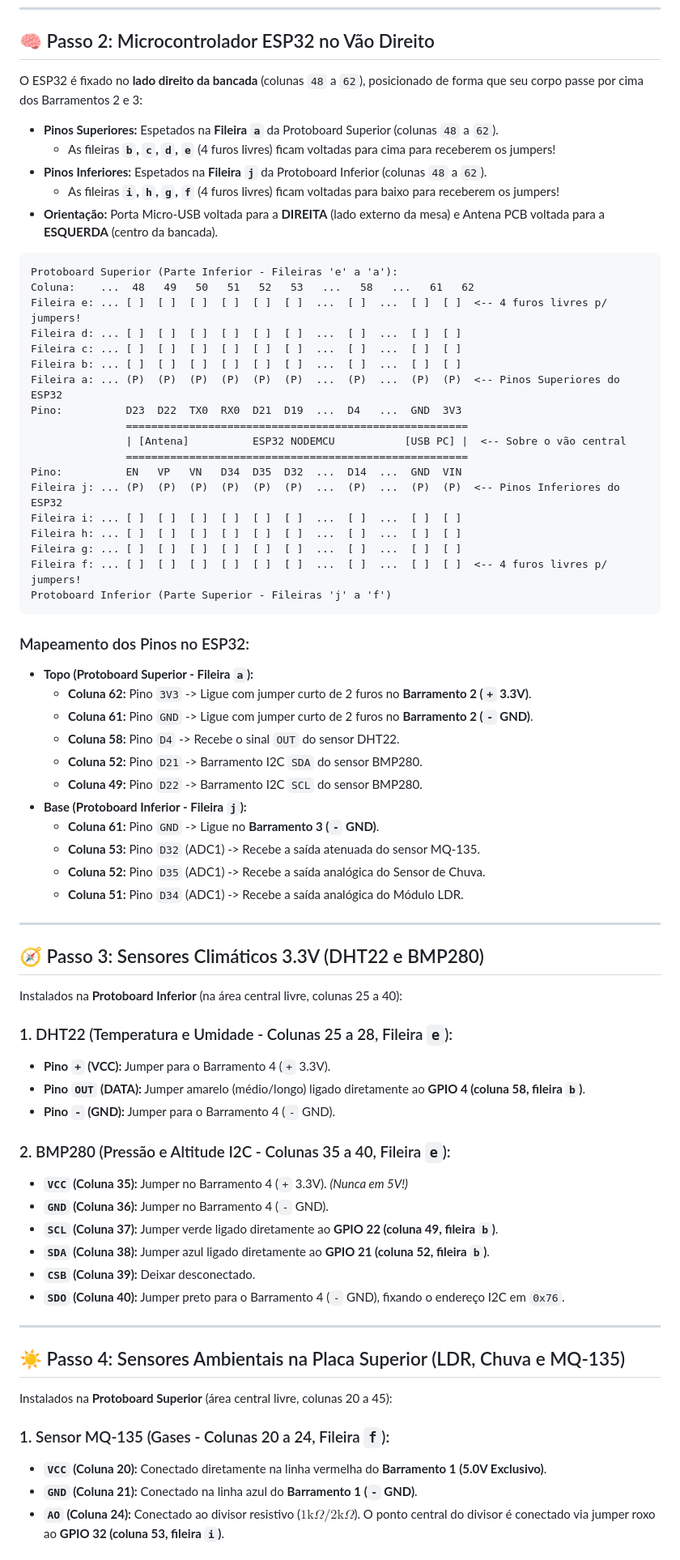
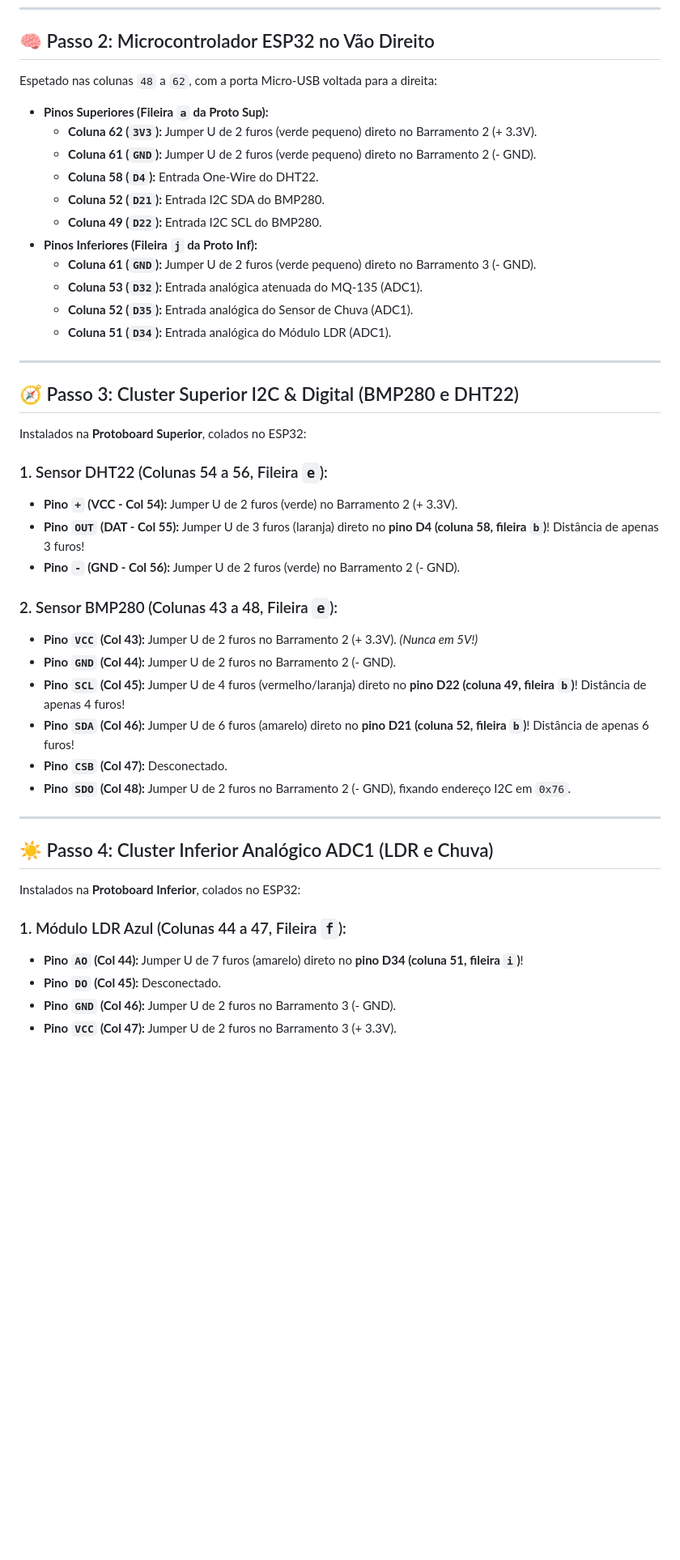
Before and after one commit to wallacevilela7/ecopulse, a Markdown page: hardware/guia_montagem_circuito.md, the part around the change printed below. Shown: that part at 81% size. Rendered like a GitHub page; blank space fills up the shorter version.

Commit message:
docs(hardware): implement Zero-Crossing shortest path layout with U-jumpers

````diff
--- a/hardware/guia_montagem_circuito.md
+++ b/hardware/guia_montagem_circuito.md
@@ -100,74 +74,47 @@ A fonte MB102 é inserida na **extremidade esquerda da Protoboard Superior** (co
 
 ## 🧠 Passo 2: Microcontrolador ESP32 no Vão Direito
 
-O ESP32 é fixado no **lado direito da bancada** (colunas `48` a `62`), posicionado de forma que seu corpo passe por cima dos Barramentos 2 e 3:
-* **Pinos Superiores:** Espetados na **Fileira `a`** da Protoboard Superior (colunas `48` a `62`).
-  - As fileiras **`b`, `c`, `d`, `e`** (4 furos livres) ficam voltadas para cima para receberem os jumpers!
-* **Pinos Inferiores:** Espetados na **Fileira `j`** da Protoboard Inferior (colunas `48` a `62`).
-  - As fileiras **`i`, `h`, `g`, `f`** (4 furos livres) ficam voltadas para baixo para receberem os jumpers!
-* **Orientação:** Porta Micro-USB voltada para a **DIREITA** (lado externo da mesa) e Antena PCB voltada para a **ESQUERDA** (centro da bancada).
-
-```text
-Protoboard Superior (Parte Inferior - Fileiras 'e' a 'a'):
-Coluna:    ...  48   49   50   51   52   53   ...   58   ...   61   62
-Fileira e: ... [ ]  [ ]  [ ]  [ ]  [ ]  [ ]  ...  [ ]  ...  [ ]  [ ]  <-- 4 furos livres p/ jumpers!
-Fileira d: ... [ ]  [ ]  [ ]  [ ]  [ ]  [ ]  ...  [ ]  ...  [ ]  [ ]
-Fileira c: ... [ ]  [ ]  [ ]  [ ]  [ ]  [ ]  ...  [ ]  ...  [ ]  [ ]
-Fileira b: ... [ ]  [ ]  [ ]  [ ]  [ ]  [ ]  ...  [ ]  ...  [ ]  [ ]
-Fileira a: ... (P)  (P)  (P)  (P)  (P)  (P)  ...  (P)  ...  (P)  (P)  <-- Pinos Superiores do ESP32
-Pino:          D23  D22  TX0  RX0  D21  D19  ...  D4   ...  GND  3V3
-               ======================================================
-               | [Antena]          ESP32 NODEMCU           [USB PC] |  <-- Sobre o vão central
-               ======================================================
-Pino:          EN   VP   VN   D34  D35  D32  ...  D14  ...  GND  VIN
-Fileira j: ... (P)  (P)  (P)  (P)  (P)  (P)  ...  (P)  ...  (P)  (P)  <-- Pinos Inferiores do ESP32
-Fileira i: ... [ ]  [ ]  [ ]  [ ]  [ ]  [ ]  ...  [ ]  ...  [ ]  [ ]
-Fileira h: ... [ ]  [ ]  [ ]  [ ]  [ ]  [ ]  ...  [ ]  ...  [ ]  [ ]
-Fileira g: ... [ ]  [ ]  [ ]  [ ]  [ ]  [ ]  ...  [ ]  ...  [ ]  [ ]
-Fileira f: ... [ ]  [ ]  [ ]  [ ]  [ ]  [ ]  ...  [ ]  ...  [ ]  [ ]  <-- 4 furos livres p/ jumpers!
-Protoboard Inferior (Parte Superior - Fileiras 'j' a 'f')
-```
-
-### Mapeamento dos Pinos no ESP32:
-* **Topo (Protoboard Superior - Fileira `a`):**
-  - **Coluna 62:** Pino `3V3` -> Ligue com jumper curto de 2 furos no **Barramento 2 (`+` 3.3V)**.
-  - **Coluna 61:** Pino `GND` -> Ligue com jumper curto de 2 furos no **Barramento 2 (`-` GND)**.
-  - **Coluna 58:** Pino `D4` -> Recebe o sinal `OUT` do sensor DHT22.
-  - **Coluna 52:** Pino `D21` -> Barramento I2C `SDA` do sensor BMP280.
-  - **Coluna 49:** Pino `D22` -> Barramento I2C `SCL` do sensor BMP280.
-* **Base (Protoboard Inferior - Fileira `j`):**
-  - **Coluna 61:** Pino `GND` -> Ligue no **Barramento 3 (`-` GND)**.
-  - **Coluna 53:** Pino `D32` (ADC1) -> Recebe a saída atenuada do sensor MQ-135.
-  - **Coluna 52:** Pino `D35` (ADC1) -> Recebe a saída analógica do Sensor de Chuva.
-  - **Coluna 51:** Pino `D34` (ADC1) -> Recebe a saída analógica do Módulo LDR.
+Espetado nas colunas `48` a `62`, com a porta Micro-USB voltada para a direita:
+* **Pinos Superiores (Fileira `a` da Proto Sup):**
+  - **Coluna 62 (`3V3`):** Jumper U de 2 furos (verde pequeno) direto no Barramento 2 (+ 3.3V).
+  - **Coluna 61 (`GND`):** Jumper U de 2 furos (verde pequeno) direto no Barramento 2 (- GND).
+  - **Coluna 58 (`D4`):** Entrada One-Wire do DHT22.
+  - **Coluna 52 (`D21`):** Entrada I2C SDA do BMP280.
+  - **Coluna 49 (`D22`):** Entrada I2C SCL do BMP280.
+* **Pinos Inferiores (Fileira `j` da Proto Inf):**
+  - **Coluna 61 (`GND`):** Jumper U de 2 furos (verde pequeno) direto no Barramento 3 (- GND).
+  - **Coluna 53 (`D32`):** Entrada analógica atenuada do MQ-135 (ADC1).
+  - **Coluna 52 (`D35`):** Entrada analógica do Sensor de Chuva (ADC1).
+  - **Coluna 51 (`D34`):** Entrada analógica do Módulo LDR (ADC1).
 
 ---
 
-## 🧭 Passo 3: Sensores Climáticos 3.3V (DHT22 e BMP280)
+## 🧭 Passo 3: Cluster Superior I2C & Digital (BMP280 e DHT22)
 
-Instalados na **Protoboard Inferior** (na área central livre, colunas 25 a 40):
+Instalados na **Protoboard Superior**, colados no ESP32:
 
-### 1. DHT22 (Temperatura e Umidade - Colunas 25 a 28, Fileira `e`):
-* **Pino `+` (VCC):** Jumper para o Barramento 4 (`+` 3.3V).
-* **Pino `OUT` (DATA):** Jumper amarelo (médio/longo) ligado diretamente ao **GPIO 4 (coluna 58, fileira `b`)**.
-* **Pino `-` (GND):** Jumper para o Barramento 4 (`-` GND).
+### 1. Sensor DHT22 (Colunas 54 a 56, Fileira `e`):
+* **Pino `+` (VCC - Col 54):** Jumper U de 2 furos (verde) no Barramento 2 (+ 3.3V).
+* **Pino `OUT` (DAT - Col 55):** Jumper U de 3 furos (laranja) direto no **pino D4 (coluna 58, fileira `b`)**! Distância de apenas 3 furos!
+* **Pino `-` (GND - Col 56):** Jumper U de 2 furos (verde) no Barramento 2 (- GND).
 
-### 2. BMP280 (Pressão e Altitude I2C - Colunas 35 a 40, Fileira `e`):
-* **`VCC` (Coluna 35):** Jumper no Barramento 4 (`+` 3.3V). *(Nunca em 5V!)*
-* **`GND` (Coluna 36):** Jumper no Barramento 4 (`-` GND).
-* **`SCL` (Coluna 37):** Jumper verde ligado diretamente ao **GPIO 22 (coluna 49, fileira `b`)**.
-* **`SDA` (Coluna 38):** Jumper azul ligado diretamente ao **GPIO 21 (coluna 52, fileira `b`)**.
-* **`CSB` (Coluna 39):** Deixar desconectado.
-* **`SDO` (Coluna 40):** Jumper preto para o Barramento 4 (`-` GND), fixando o endereço I2C em `0x76`.
+### 2. Sensor BMP280 (Colunas 43 a 48, Fileira `e`):
+* **Pino `VCC` (Col 43):** Jumper U de 2 furos no Barramento 2 (+ 3.3V). *(Nunca em 5V!)*
+* **Pino `GND` (Col 44):** Jumper U de 2 furos no Barramento 2 (- GND).
+* **Pino `SCL` (Col 45):** Jumper U de 4 furos (vermelho/laranja) direto no **pino D22 (coluna 49, fileira `b`)**! Distância de apenas 4 furos!
+* **Pino `SDA` (Col 46):** Jumper U de 6 furos (amarelo) direto no **pino D21 (coluna 52, fileira `b`)**! Distância de apenas 6 furos!
+* **Pino `CSB` (Col 47):** Desconectado.
+* **Pino `SDO` (Col 48):** Jumper U de 2 furos no Barramento 2 (- GND), fixando endereço I2C em `0x76`.
 
 ---
 
-## ☀️ Passo 4: Sensores Ambientais na Placa Superior (LDR, Chuva e MQ-135)
+## ☀️ Passo 4: Cluster Inferior Analógico ADC1 (LDR e Chuva)
 
-Instalados na **Protoboard Superior** (área central livre, colunas 20 a 45):
+Instalados na **Protoboard Inferior**, colados no ESP32:
 
-### 1. Sensor MQ-135 (Gases - Colunas 20 a 24, Fileira `f`):
-* **`VCC` (Coluna 20):** Conectado diretamente na linha vermelha do **Barramento 1 (5.0V Exclusivo)**.
-* **`GND` (Coluna 21):** Conectado na linha azul do **Barramento 1 (`-` GND)**.
-* **`AO` (Coluna 24):** Conectado ao divisor resistivo ($1\text{k}\Omega / 2\text{k}\Omega$). O ponto central do divisor é conectado via jumper roxo ao **GPIO 32 (coluna 53, fileira `i`)**.
+### 1. Módulo LDR Azul (Colunas 44 a 47, Fileira `f`):
+* **Pino `AO` (Col 44):** Jumper U de 7 furos (amarelo) direto no **pino D34 (coluna 51, fileira `i`)**!
+* **Pino `DO` (Col 45):** Desconectado.
+* **Pino `GND` (Col 46):** Jumper U de 2 furos no Barramento 3 (- GND).
+* **Pino `VCC` (Col 47):** Jumper U de 2 furos no Barramento 3 (+ 3.3V).
 
````
Also changed, not shown: other parts of hardware/guia_montagem_circuito.md (+55 -82 lines), hardware/assets/protoboard_esquematico_mb102.png, 5 other files.
